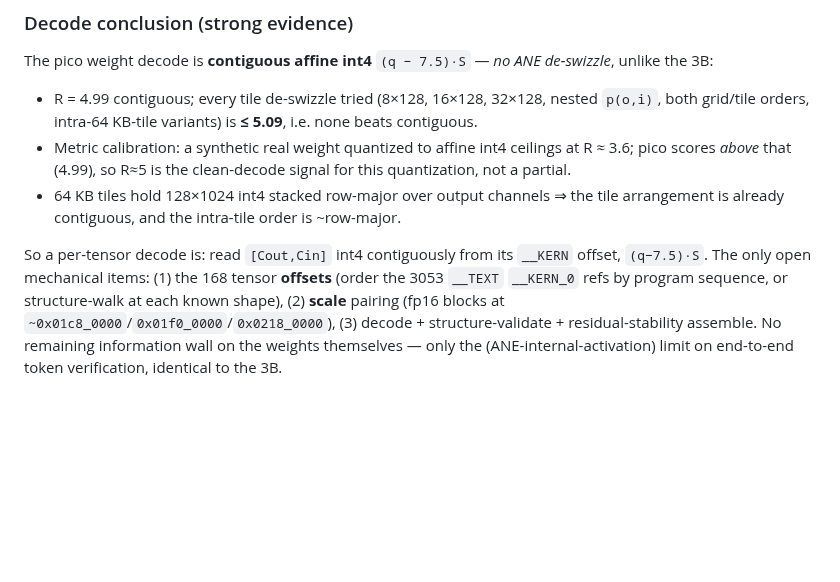
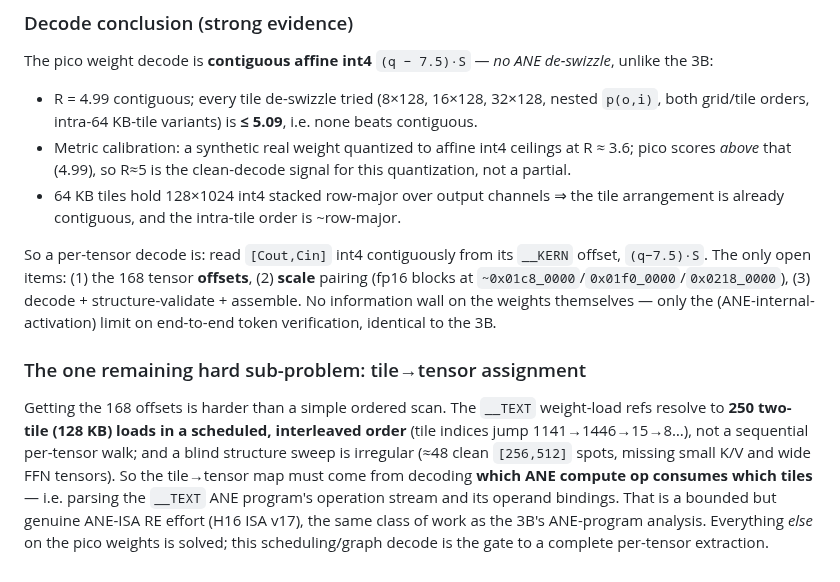
Before and after one commit to yu314-coder/afm-ifp-teardown, a Markdown page: PICO_WEIGHT_SCOPE.md, the part around the change. Drawn GitHub-style; blank space fills up the shorter version.

Commit message:
Pico weights: tile->tensor assignment is the one remaining hard sub-problem
__TEXT weight-load refs resolve to 250 two-tile (128KB) loads in a scheduled, INTERLEAVED order
(tile indices jump, not sequential per-tensor); blind structure sweep is irregular (~48 spots,
misses small K/V + wide FFN). So the tile->tensor map needs decoding which ANE compute op consumes
which tiles = parsing the __TEXT ANE program's op stream + operand bindings (H16 ISA v17), a bounded
but genuine ANE-ISA effort. Everything else on the pico weights is solved (format=affine int4,
segments mapped, decode=contiguous R~5 clean, no de-swizzle); this graph decode gates the full
per-tensor extraction.

Co-Authored-By: Claude Opus 4.8 <noreply@anthropic.com>

```diff
--- a/PICO_WEIGHT_SCOPE.md
+++ b/PICO_WEIGHT_SCOPE.md
@@ -110,8 +110,17 @@ The pico weight decode is **contiguous affine int4** `(q − 7.5)·S` — *no AN
   already contiguous, and the intra-tile order is ~row-major.
 
 So a per-tensor decode is: read `[Cout,Cin]` int4 contiguously from its `__KERN` offset, `(q−7.5)·S`.
-The only open mechanical items: (1) the 168 tensor **offsets** (order the 3053 `__TEXT` `__KERN_0`
-refs by program sequence, or structure-walk at each known shape), (2) **scale** pairing (fp16 blocks
-at `~0x01c8_0000`/`0x01f0_0000`/`0x0218_0000`), (3) decode + structure-validate + residual-stability
-assemble. No remaining information wall on the weights themselves — only the (ANE-internal-activation)
-limit on end-to-end token verification, identical to the 3B.
+The only open items: (1) the 168 tensor **offsets**, (2) **scale** pairing (fp16 blocks at
+`~0x01c8_0000`/`0x01f0_0000`/`0x0218_0000`), (3) decode + structure-validate + assemble. No
+information wall on the weights themselves — only the (ANE-internal-activation) limit on end-to-end
+token verification, identical to the 3B.
+
+### The one remaining hard sub-problem: tile→tensor assignment
+Getting the 168 offsets is harder than a simple ordered scan. The `__TEXT` weight-load refs resolve to
+**250 two-tile (128 KB) loads in a scheduled, interleaved order** (tile indices jump 1141→1446→15→8…),
+not a sequential per-tensor walk; and a blind structure sweep is irregular (≈48 clean `[256,512]` spots,
+missing small K/V and wide FFN tensors). So the tile→tensor map must come from decoding **which ANE
+compute op consumes which tiles** — i.e. parsing the `__TEXT` ANE program's operation stream and its
+operand bindings. That is a bounded but genuine ANE-ISA RE effort (H16 ISA v17), the same class of work
+as the 3B's ANE-program analysis. Everything *else* on the pico weights is solved; this scheduling/graph
+decode is the gate to a complete per-tensor extraction.
```
